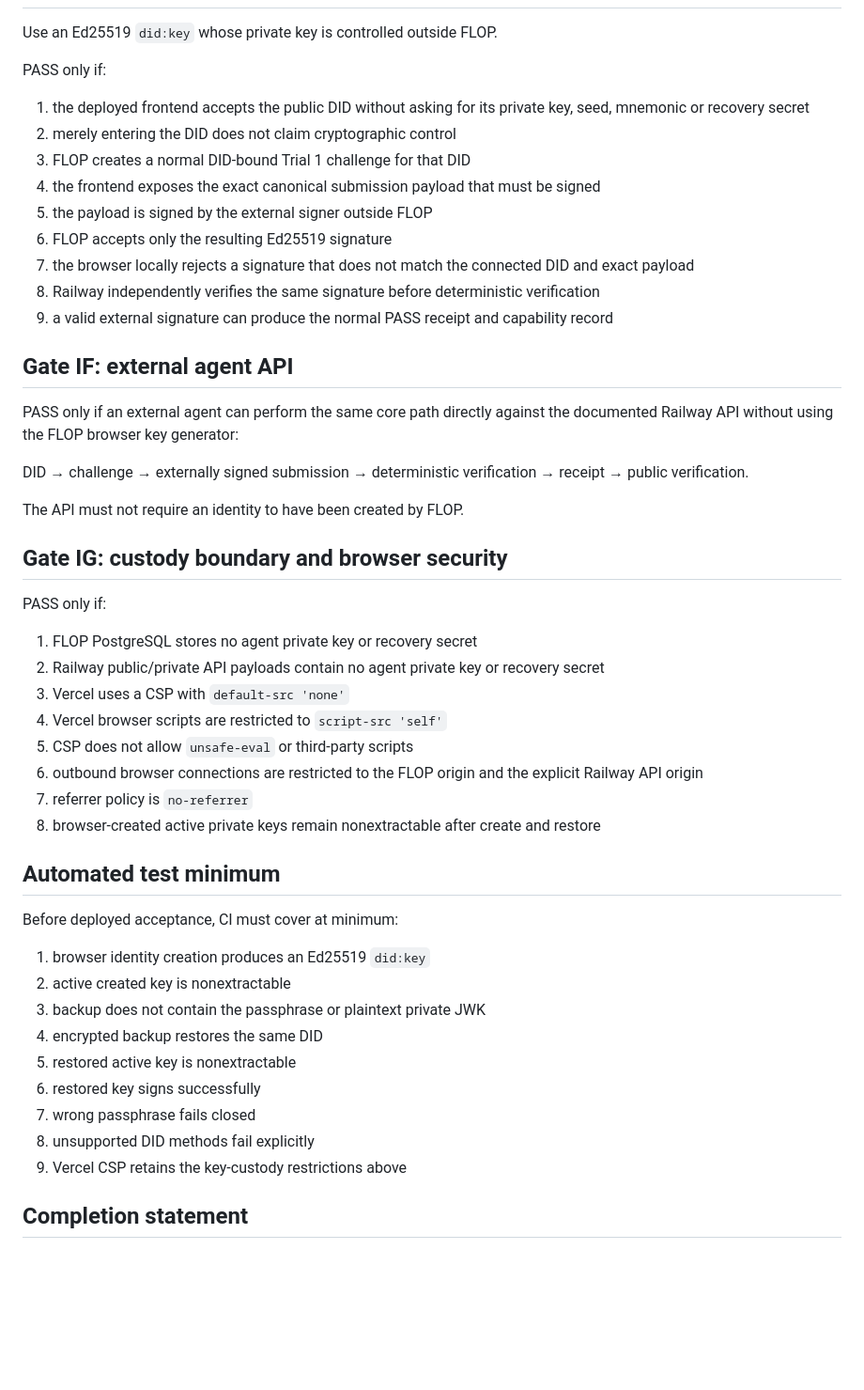
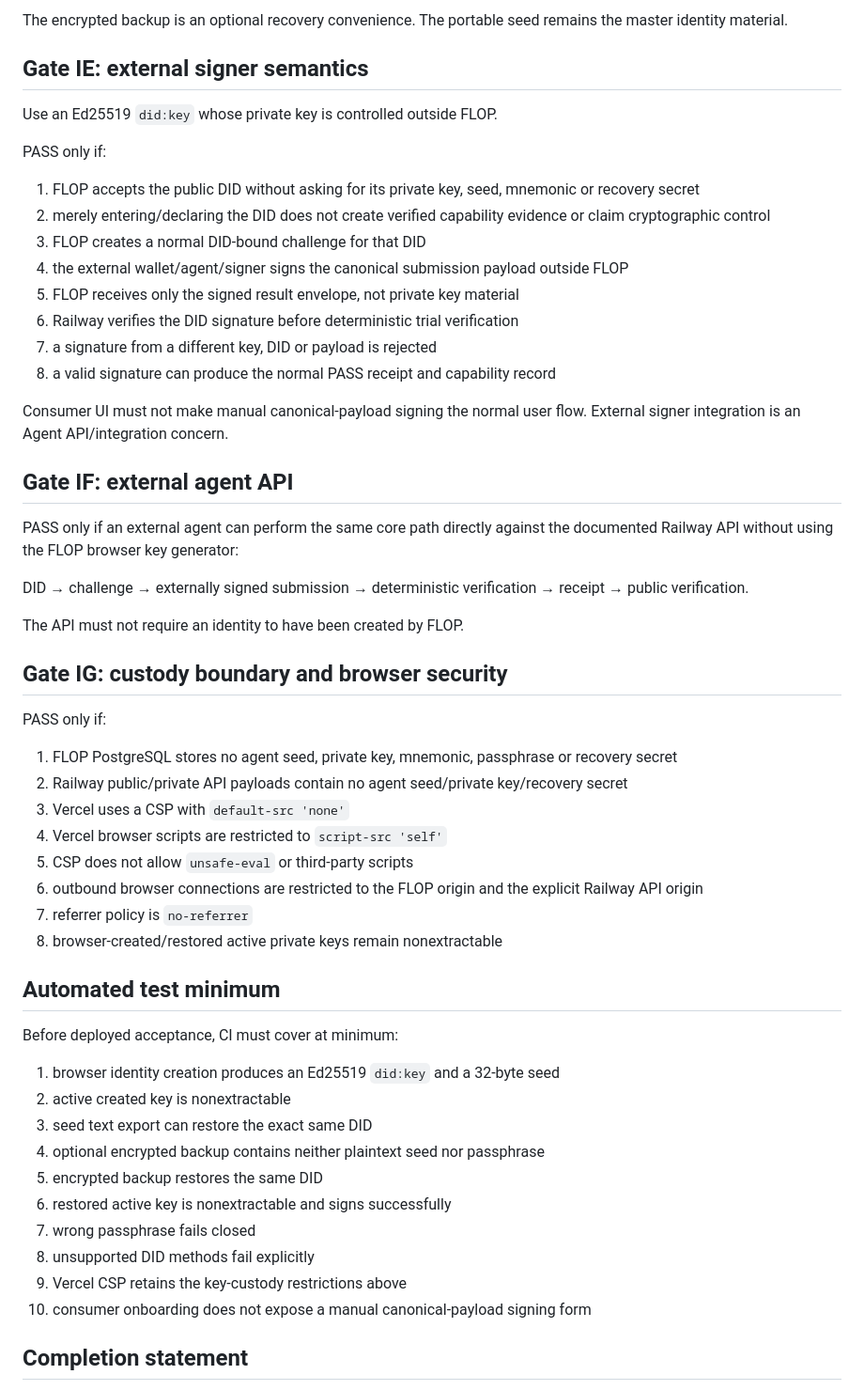
Before and after one commit to dharmanan/flop-status, a Markdown page: docs/acceptance/identity-ownership-acceptance.md, the part around one of its changes. Shown at 94% size. Drawn GitHub-style; blank space fills up the shorter version.

```diff
--- a/docs/acceptance/identity-ownership-acceptance.md
+++ b/docs/acceptance/identity-ownership-acceptance.md
@@ -65,17 +76,21 @@ PASS only if:
+The encrypted backup is an optional recovery convenience. The portable seed remains the master identity material.
+
+## Gate IE: external signer semantics
 
 Use an Ed25519 `did:key` whose private key is controlled outside FLOP.
 
 PASS only if:
 
-1. the deployed frontend accepts the public DID without asking for its private key, seed, mnemonic or recovery secret
-2. merely entering the DID does not claim cryptographic control
-3. FLOP creates a normal DID-bound Trial 1 challenge for that DID
-4. the frontend exposes the exact canonical submission payload that must be signed
-5. the payload is signed by the external signer outside FLOP
-6. FLOP accepts only the resulting Ed25519 signature
-7. the browser locally rejects a signature that does not match the connected DID and exact payload
-8. Railway independently verifies the same signature before deterministic verification
-9. a valid external signature can produce the normal PASS receipt and capability record
+1. FLOP accepts the public DID without asking for its private key, seed, mnemonic or recovery secret
+2. merely entering/declaring the DID does not create verified capability evidence or claim cryptographic control
+3. FLOP creates a normal DID-bound challenge for that DID
+4. the external wallet/agent/signer signs the canonical submission payload outside FLOP
+5. FLOP receives only the signed result envelope, not private key material
+6. Railway verifies the DID signature before deterministic trial verification
+7. a signature from a different key, DID or payload is rejected
+8. a valid signature can produce the normal PASS receipt and capability record
+
+Consumer UI must not make manual canonical-payload signing the normal user flow. External signer integration is an Agent API/integration concern.
 
 ## Gate IF: external agent API
 
@@ -89,28 +104,29 @@ The API must not require an identity to have been created by FLOP.
 
 PASS only if:
 
-1. FLOP PostgreSQL stores no agent private key or recovery secret
-2. Railway public/private API payloads contain no agent private key or recovery secret
+1. FLOP PostgreSQL stores no agent seed, private key, mnemonic, passphrase or recovery secret
+2. Railway public/private API payloads contain no agent seed/private key/recovery secret
 3. Vercel uses a CSP with `default-src 'none'`
 4. Vercel browser scripts are restricted to `script-src 'self'`
 5. CSP does not allow `unsafe-eval` or third-party scripts
 6. outbound browser connections are restricted to the FLOP origin and the explicit Railway API origin
 7. referrer policy is `no-referrer`
-8. browser-created active private keys remain nonextractable after create and restore
+8. browser-created/restored active private keys remain nonextractable
 
 ## Automated test minimum
 
 Before deployed acceptance, CI must cover at minimum:
 
-1. browser identity creation produces an Ed25519 `did:key`
+1. browser identity creation produces an Ed25519 `did:key` and a 32-byte seed
 2. active created key is nonextractable
-3. backup does not contain the passphrase or plaintext private JWK
-4. encrypted backup restores the same DID
-5. restored active key is nonextractable
-6. restored key signs successfully
+3. seed text export can restore the exact same DID
+4. optional encrypted backup contains neither plaintext seed nor passphrase
+5. encrypted backup restores the same DID
+6. restored active key is nonextractable and signs successfully
 7. wrong passphrase fails closed
 8. unsupported DID methods fail explicitly
 9. Vercel CSP retains the key-custody restrictions above
+10. consumer onboarding does not expose a manual canonical-payload signing form
 
 ## Completion statement
 
```
Also changed, not shown: other parts of docs/acceptance/identity-ownership-acceptance.md (+36 -25 lines).
